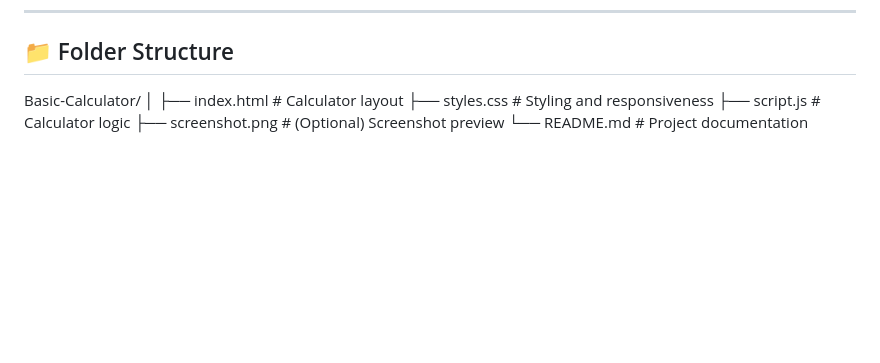
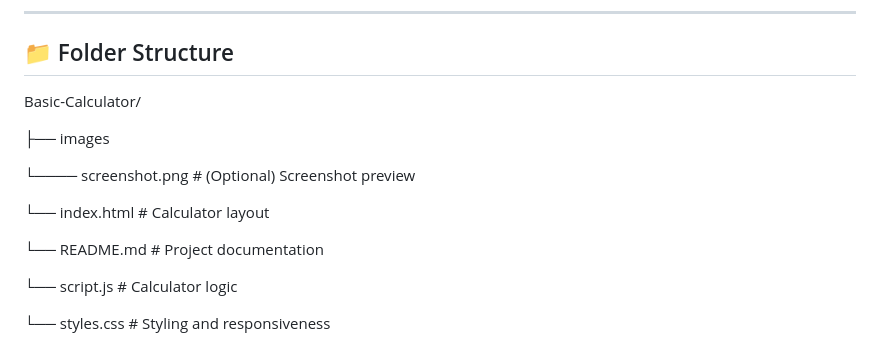
Before and after one commit to DhanshreeGedam/Basic_Calculator, a Markdown page: README.md, the part around the change printed below. Drawn GitHub-style; blank space fills up the shorter version.

Commit message:
refactor: update the README file

```diff
--- a/README.md
+++ b/README.md
@@ -103,9 +119,16 @@ Example:
 ## 📁 Folder Structure
 
 Basic-Calculator/
-│
-├── index.html # Calculator layout
-├── styles.css # Styling and responsiveness
-├── script.js # Calculator logic
-├── screenshot.png # (Optional) Screenshot preview
+
+├── images
+
+└──── screenshot.png # (Optional) Screenshot preview
+
+└── index.html # Calculator layout
+
 └── README.md # Project documentation
+
+└── script.js # Calculator logic
+
+└──
+ styles.css # Styling and responsiveness
```
Also changed, not shown: other parts of README.md (+24 -8 lines).
